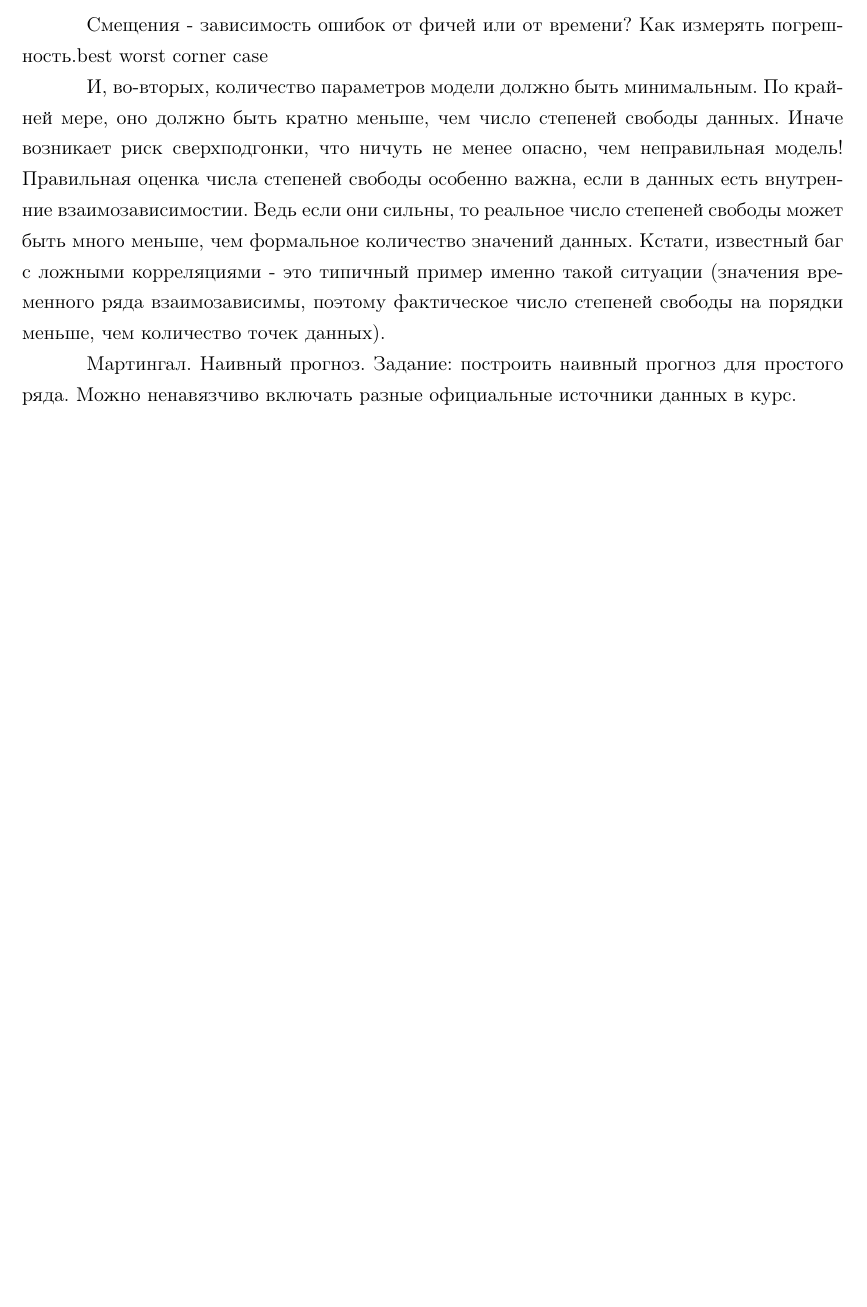
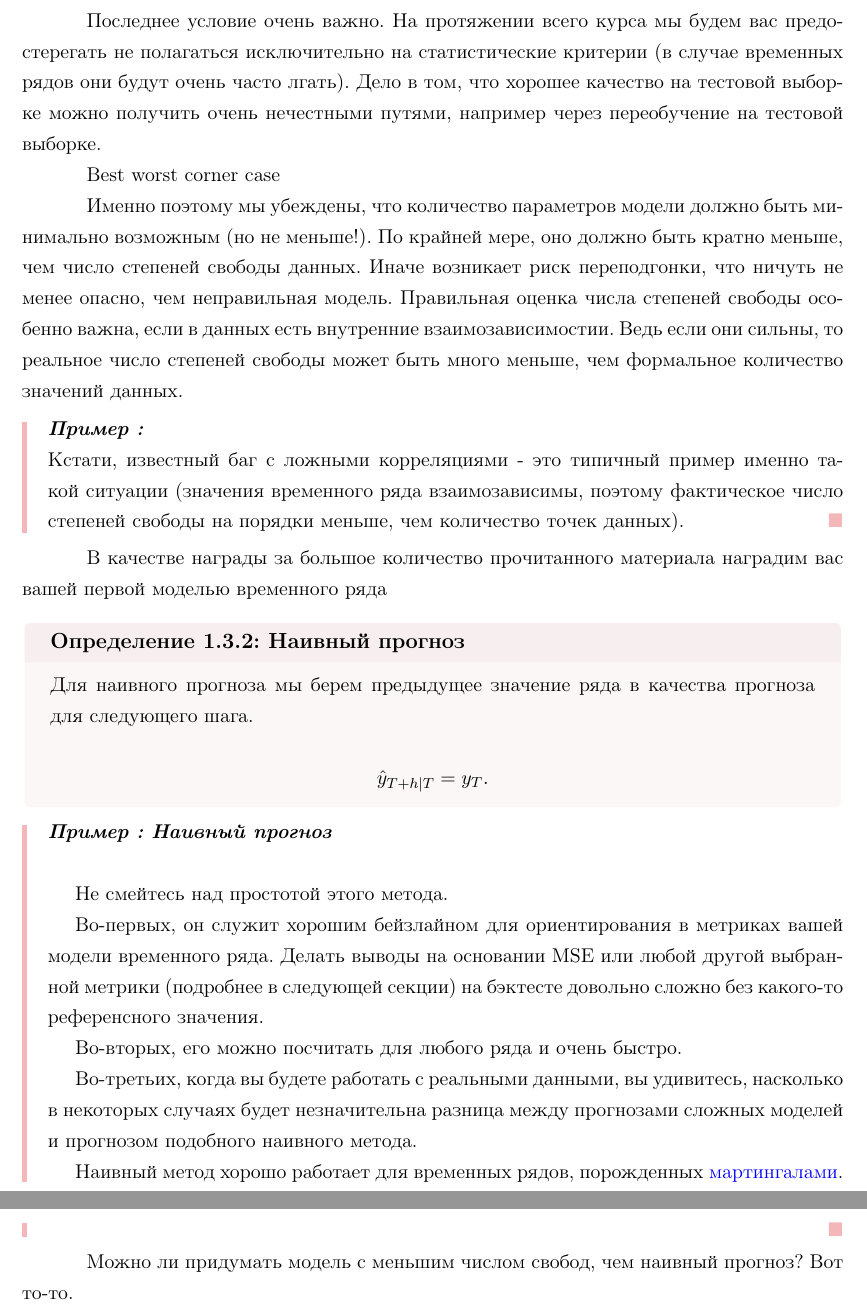
Before and after one commit to IgorEvsin/ts_course, a LaTeX document (main.tex, which reads src/0. Getting started/04_forecast_quality.tex): part of page 12 of 25 before the commit and two parts of pages 12 and 13 of 26 after it, the two joined at a grey line, cut at the place of the change, the shorter picture padded with empty space. Compiled offline with pdfLaTeX.

Commit message:
rewrite good quality section

```diff
--- a/src/0. Getting started/04_forecast_quality.tex
+++ b/src/0. Getting started/04_forecast_quality.tex
@@ -57,21 +49,60 @@ What can be forecast? Взять 4 пункта и написать, что де
     данного ряда.
 \end{enumerate}
 
-Смещения - зависимость ошибок от фичей или от времени?
-Как измерять погрешность.best worst corner case
+Последнее условие очень важно. На протяжении всего курса мы будем вас
+предостерегать не полагаться исключительно на статистические критерии
+(в случае временных рядов они будут очень часто лгать). Дело в том,
+что хорошее качество на тестовой выборке можно получить очень
+нечестными путями, например через переобучение на тестовой выборке.
 
-И, во-вторых, количество параметров модели должно быть минимальным.
-По крайней мере, оно должно быть кратно меньше, чем число степеней
-свободы данных. Иначе возникает риск сверхподгонки, что ничуть не
-менее опасно, чем неправильная модель! Правильная оценка числа
+Best worst corner case
+
+Именно поэтому мы убеждены, что количество параметров модели должно
+быть минимально возможным (но не меньше!). По крайней мере, оно
+должно быть кратно меньше, чем число степеней
+свободы данных. Иначе возникает риск переподгонки, что ничуть не
+менее опасно, чем неправильная модель. Правильная оценка числа
 степеней свободы особенно важна, если в данных есть внутренние
 взаимозависимостии. Ведь если они сильны, то реальное число степеней
 свободы может быть много меньше, чем формальное количество значений
-данных. Кстати, известный баг с ложными корреляциями - это типичный
-пример именно такой ситуации (значения временного ряда
-  взаимозависимы, поэтому фактическое число степеней свободы на порядки
-меньше, чем количество точек данных).
+данных.
 
-Мартингал. Наивный прогноз.
-Задание: построить наивный прогноз для простого ряда. Можно
-ненавязчиво включать разные официальные источники данных в курс.
+\ex{}{Кстати, известный баг с ложными корреляциями - это типичный
+  пример именно такой ситуации (значения временного ряда
+    взаимозависимы, поэтому фактическое число степеней свободы на порядки
+меньше, чем количество точек данных).}
+
+В качестве награды за большое количество прочитанного материала
+наградим вас вашей первой моделью временного ряда
+
+\defn{Наивный прогноз}{
+
+  Для наивного прогноза мы берем предыдущее значение ряда в
+  качества прогноза для следующего шага.
+
+  \[\hat{y}_{T+h|T} = y_T.\]
+}
+
+\ex{Наивный прогноз}{
+
+  Не смейтесь над простотой этого метода.
+
+  Во-первых, он служит хорошим бейзлайном для ориентирования в
+  метриках вашей модели временного ряда. Делать выводы на основании
+  MSE или любой другой выбранной метрики (подробнее в следующей
+  секции) на бэктесте довольно сложно
+  без какого-то референсного значения.
+
+  Во-вторых, его можно посчитать для любого ряда и очень быстро.
+
+  Во-третьих, когда вы будете работать с реальными данными, вы
+  удивитесь, насколько в некоторых случаях будет незначительна
+  разница между прогнозами сложных моделей и прогнозом подобного
+  наивного метода.
+
+  Наивный метод хорошо работает для временных рядов, порожденных
+  \href{https://en.wikipedia.org/wiki/Martingale_(probability_theory)}{мартингалами}.
+}
+
+Можно ли придумать модель с меньшим числом свобод, чем наивный
+прогноз? Вот то-то.
```
Also changed, not shown: src/0. Getting started/04_forecast_quality.tex (34 more changed lines).
